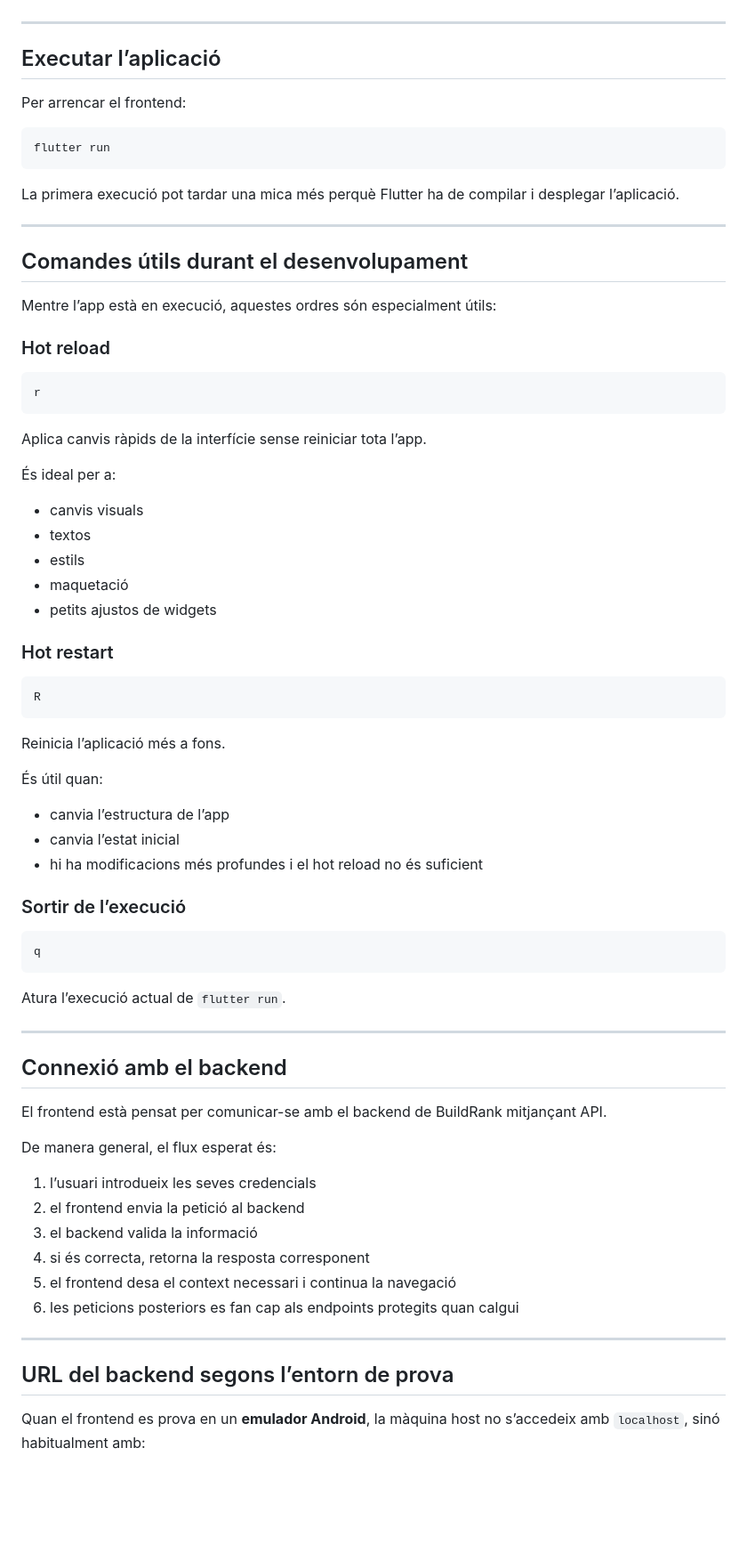
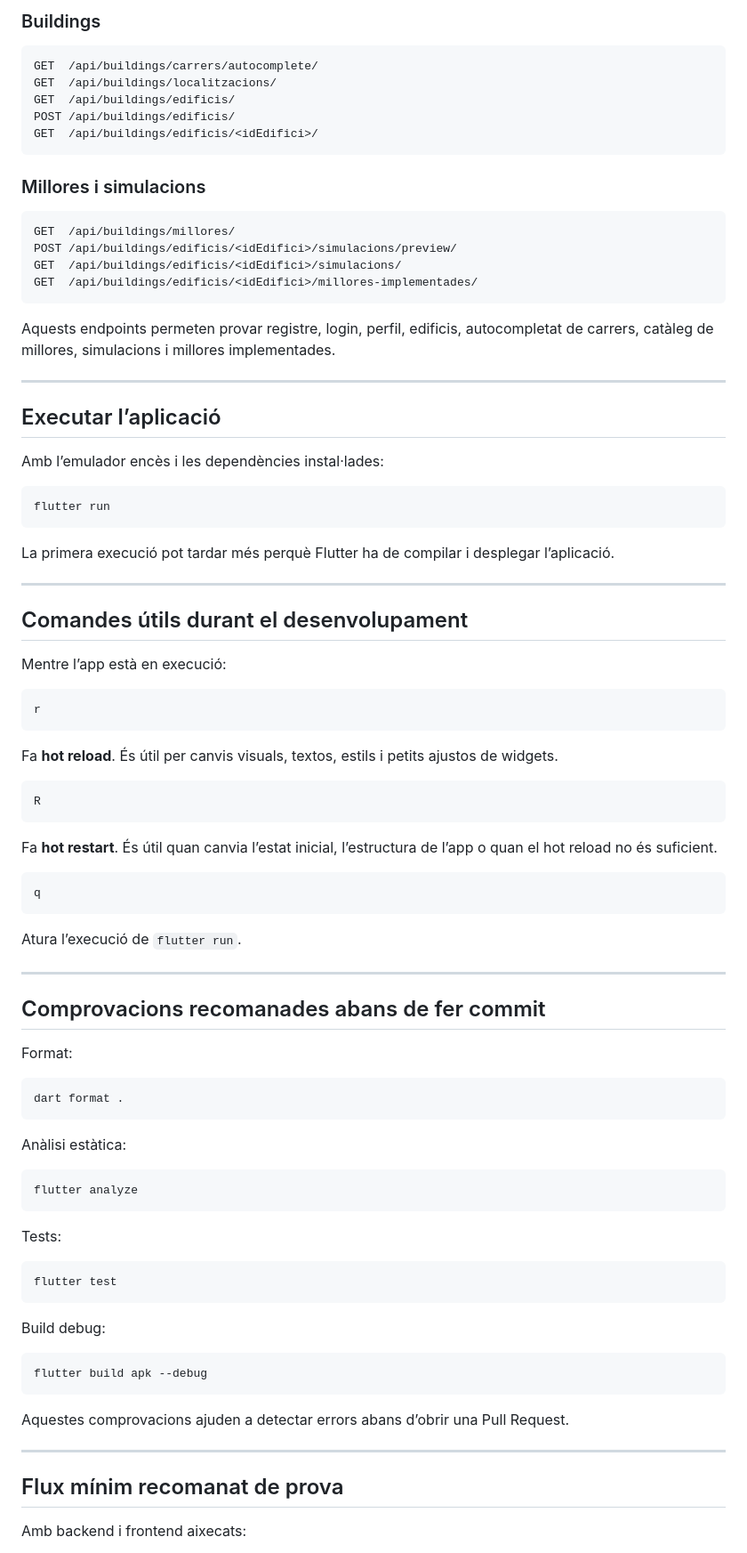
Before and after one commit to pes2526q2-13-gei-upc/FrontEnd-BuildRank, a Markdown page: README.md, the part around one of its changes. Shown at 89% size. Drawn GitHub-style; blank space fills up the shorter version.

Commit message:
Enhance README with project and functionality details (#20)
Updated README to clarify project details and structure.

````diff
--- a/README.md
+++ b/README.md
@@ -181,76 +294,93 @@ Si tot està bé, hi hauria d’aparèixer l’emulador Android o el dispositiu
+### Buildings
+
+```text
+GET  /api/buildings/carrers/autocomplete/
+GET  /api/buildings/localitzacions/
+GET  /api/buildings/edificis/
+POST /api/buildings/edificis/
+GET  /api/buildings/edificis/<idEdifici>/
+```
+
+### Millores i simulacions
+
+```text
+GET  /api/buildings/millores/
+POST /api/buildings/edificis/<idEdifici>/simulacions/preview/
+GET  /api/buildings/edificis/<idEdifici>/simulacions/
+GET  /api/buildings/edificis/<idEdifici>/millores-implementades/
+```
+
+Aquests endpoints permeten provar registre, login, perfil, edificis, autocompletat de carrers, catàleg de millores, simulacions i millores implementades.
 
 ---
 
 ## Executar l’aplicació
 
-Per arrencar el frontend:
+Amb l’emulador encès i les dependències instal·lades:
 
 ```bash
 flutter run
 ```
 
-La primera execució pot tardar una mica més perquè Flutter ha de compilar i desplegar l’aplicació.
+La primera execució pot tardar més perquè Flutter ha de compilar i desplegar l’aplicació.
 
 ---
 
 ## Comandes útils durant el desenvolupament
 
-Mentre l’app està en execució, aquestes ordres són especialment útils:
-
-### Hot reload
+Mentre l’app està en execució:
 
 ```text
 r
 ```
 
-Aplica canvis ràpids de la interfície sense reiniciar tota l’app.
-
-És ideal per a:
-- canvis visuals
-- textos
-- estils
-- maquetació
-- petits ajustos de widgets
-
-### Hot restart
+Fa **hot reload**. És útil per canvis visuals, textos, estils i petits ajustos de widgets.
 
 ```text
 R
 ```
 
-Reinicia l’aplicació més a fons.
-
-És útil quan:
-- canvia l’estructura de l’app
-- canvia l’estat inicial
-- hi ha modificacions més profundes i el hot reload no és suficient
-
-### Sortir de l’execució
+Fa **hot restart**. És útil quan canvia l’estat inicial, l’estructura de l’app o quan el hot reload no és suficient.
 
 ```text
 q
 ```
 
-Atura l’execució actual de `flutter run`.
+Atura l’execució de `flutter run`.
 
 ---
 
-## Connexió amb el backend
+## Comprovacions recomanades abans de fer commit
 
-El frontend està pensat per comunicar-se amb el backend de BuildRank mitjançant API.
+Format:
 
-De manera general, el flux esperat és:
+```bash
+dart format .
+```
 
-1. l’usuari introdueix les seves credencials
-2. el frontend envia la petició al backend
-3. el backend valida la informació
-4. si és correcta, retorna la resposta corresponent
-5. el frontend desa el context necessari i continua la navegació
-6. les peticions posteriors es fan cap als endpoints protegits quan calgui
+Anàlisi estàtica:
+
+```bash
+flutter analyze
+```
+
+Tests:
+
+```bash
+flutter test
+```
+
+Build debug:
+
+```bash
+flutter build apk --debug
+```
+
+Aquestes comprovacions ajuden a detectar errors abans d’obrir una Pull Request.
 
 ---
 
-## URL del backend segons l’entorn de prova
+## Flux mínim recomanat de prova
 
-Quan el frontend es prova en un **emulador Android**, la màquina host no s’accedeix amb `localhost`, sinó habitualment amb:
+Amb backend i frontend aixecats:
 
````
Also changed, not shown: other parts of README.md (+245 -132 lines).
